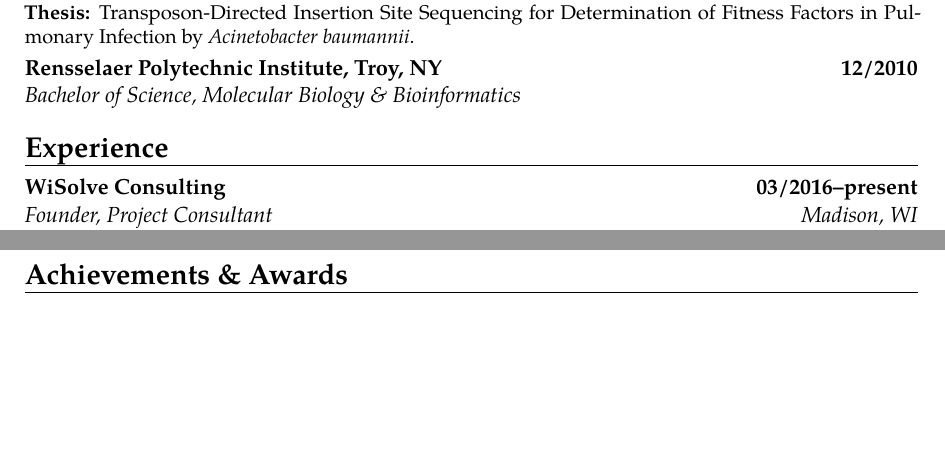
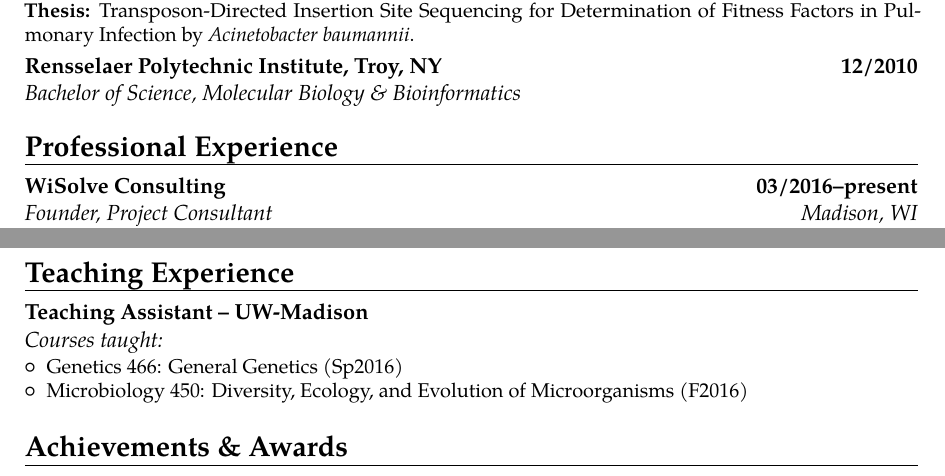
Before and after one commit to chevrm/cv, a LaTeX CV (ChevretteCV.tex): two parts of pages 1 and 5 of 5, joined at a grey line, cut so that both start at the same text, the shorter picture padded with empty space. Compiled offline with pdfLaTeX.

Commit message:
updated teaching

```diff
--- a/ChevretteCV.tex
+++ b/ChevretteCV.tex
@@ -74,7 +74,7 @@
 \cventry{}{Master of Liberal Arts (ALM)}{Harvard University Extension, Cambridge, MA}{03/2015}{Biotechnology -- Bioengineering \& Nanotechnology}{\textbf{Advisor:} Tom\'{a}s Maira-Litr\'{a}n, Pharm.D., Ph.D. \newline \textbf{Thesis:} Transposon-Directed Insertion Site Sequencing for Determination of Fitness Factors in Pulmonary Infection by \textit{Acinetobacter baumannii}.}{}
 \cventry{}{Bachelor of Science}{Rensselaer Polytechnic Institute, Troy, NY}{12/2010}{Molecular Biology \& Bioinformatics}{}
 
-\section{Experience}
+\section{Professional Experience}
 %\subsection{Experience}
 \cventry{Madison, WI}{Founder, Project Consultant}{WiSolve Consulting}{03/2016--present}{}{
 \begin{itemize}
@@ -190,6 +187,13 @@
 \cventry{}{Broad Institute of MIT \& Harvard}{Environmental, Health, and Safety Representative}{01/2011--03/2013}{}{
 }
 
+\section{Teaching Experience}
+\cventry{}{Courses taught:}{Teaching Assistant -- UW-Madison}{}{}{
+\begin{itemize}
+\item Genetics 466: General Genetics (Sp2016)
+\item Microbiology 450: Diversity, Ecology, and Evolution of Microorganisms (F2016)
+\end{itemize}
+}
 
 \section{Achievements \& Awards}
 \cventry{}{National Institutes of Health, NIGMS -- UW-Madison}{Chemistry-Biology Interface Predoctoral Fellowship}{06/2016-present}{}{}
```
Also changed, not shown: ChevretteCV.pdf, ChevretteCV.tex (3 more changed lines), 4 other files.
